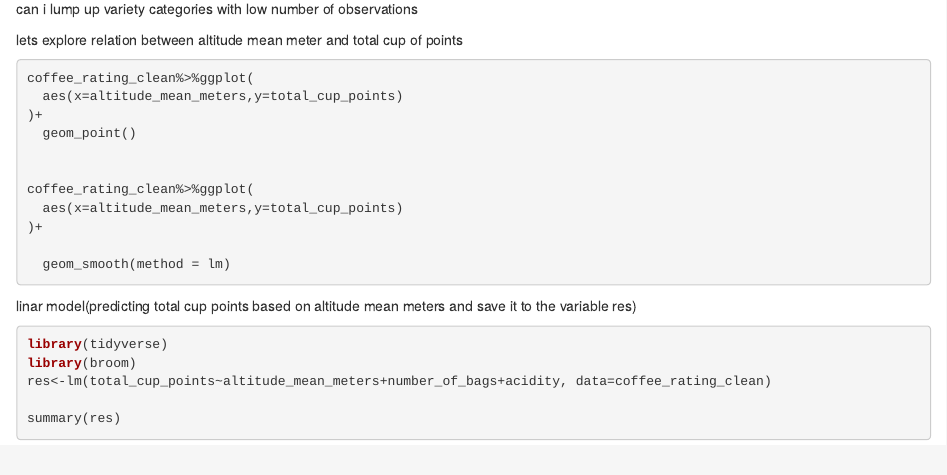
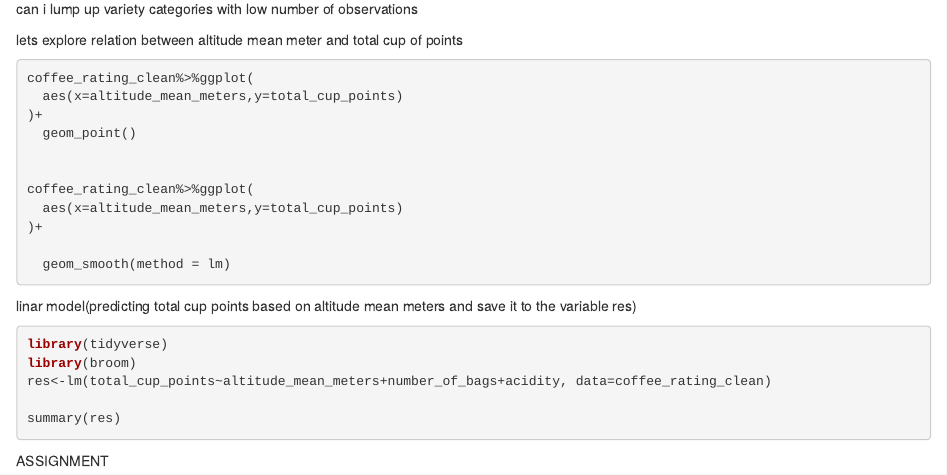
Before and after one commit to mariamrao/bc7000, an R Markdown document (assignment 3 practice(workshop 7).Rmd): the page in a window 1100 px wide, from 980 px down. Rendered offline with R 4.5, knitr and Pandoc, with nearby package versions; the code chunks are not run, so their results and figures are left out.

Commit message:
3 ASSIGNEMNT SAVING

````diff
--- a/assignment 3 practice(workshop 7).Rmd
+++ b/assignment 3 practice(workshop 7).Rmd
@@ -93,5 +93,5 @@ library(broom)
 res<-lm(total_cup_points~altitude_mean_meters+number_of_bags+acidity, data=coffee_rating_clean)
 
 summary(res)
-
 ```
+ASSIGNMENT
````
